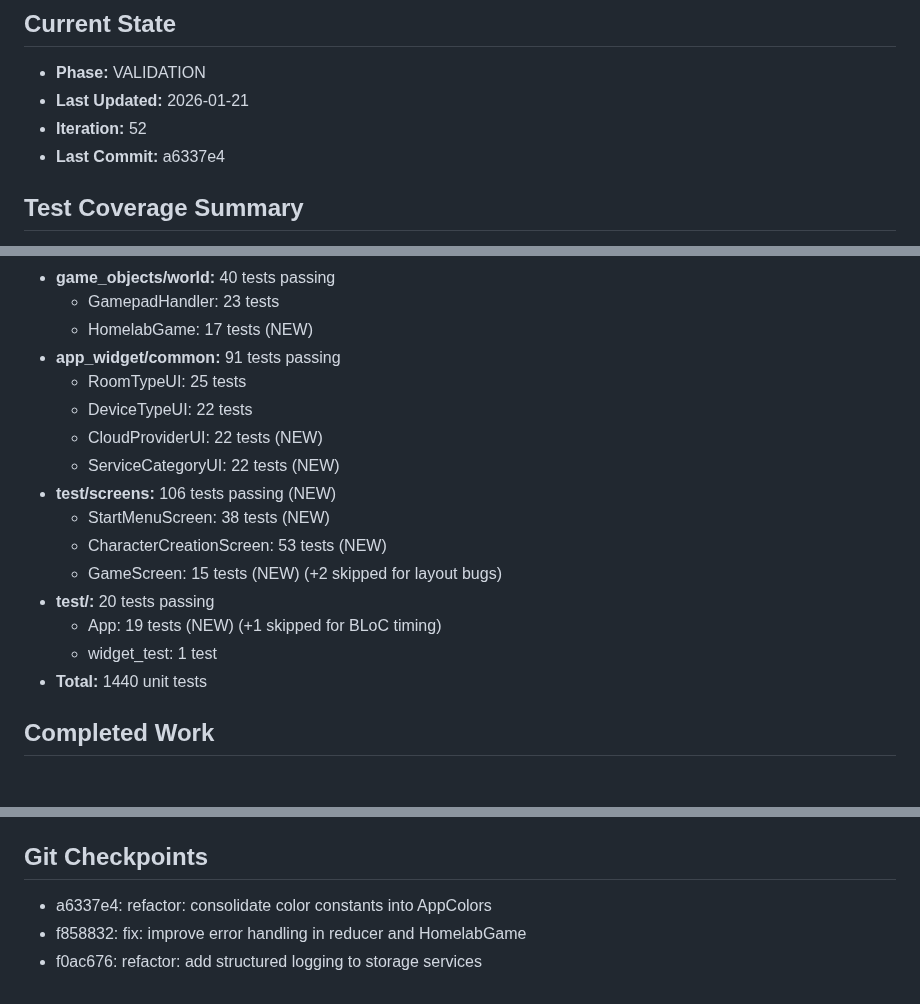
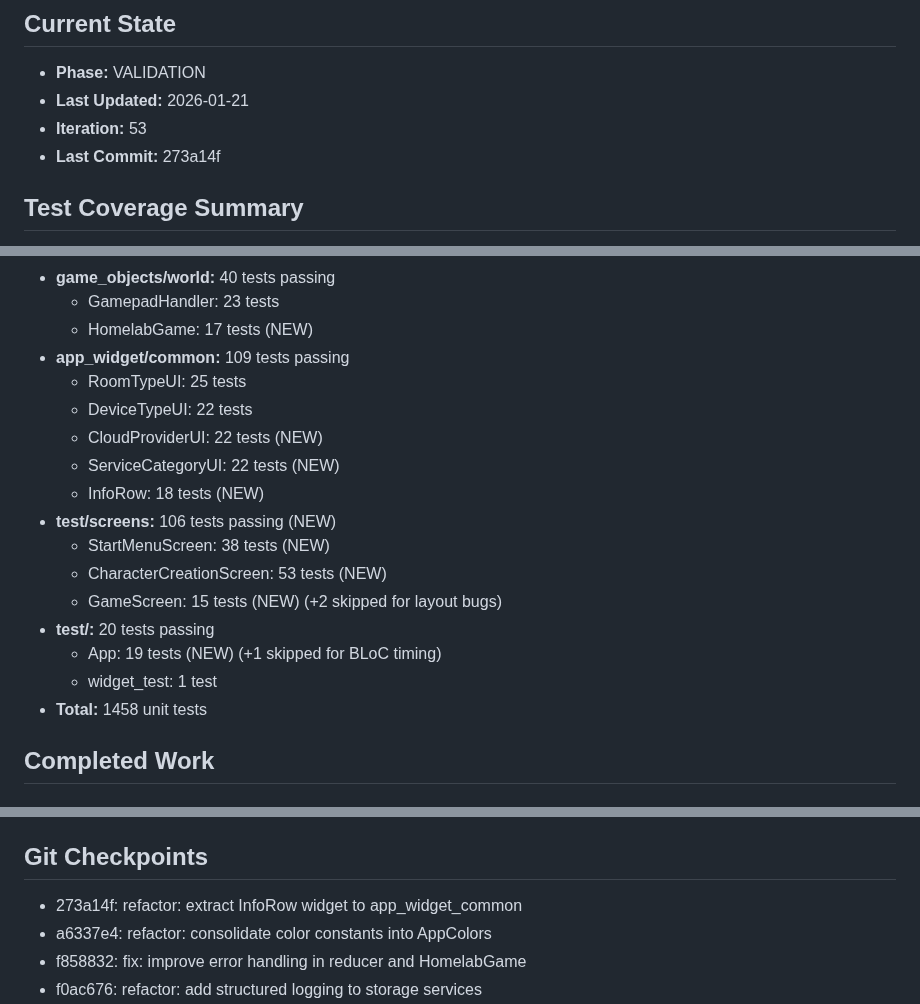
Before and after one commit to gsmlg-app/homelab-simulator, a Markdown page: .loki/CONTINUITY.md, 3 parts joined by grey strips. Drawn GitHub-style.

Commit message:
docs: update CONTINUITY.md iteration 53

```diff
--- a/.loki/CONTINUITY.md
+++ b/.loki/CONTINUITY.md
@@ -11,8 +11,8 @@ Two main feature sets from PRD.md:
 ## Current State
 - **Phase:** VALIDATION
 - **Last Updated:** 2026-01-21
-- **Iteration:** 52
-- **Last Commit:** a6337e4
+- **Iteration:** 53
+- **Last Commit:** 273a14f
 
 ## Test Coverage Summary
 - **app_lib/core:** 134 tests passing
@@ -93,11 +93,12 @@ Two main feature sets from PRD.md:
 - **game_objects/world:** 40 tests passing
   - GamepadHandler: 23 tests
   - HomelabGame: 17 tests (NEW)
-- **app_widget/common:** 91 tests passing
+- **app_widget/common:** 109 tests passing
   - RoomTypeUI: 25 tests
   - DeviceTypeUI: 22 tests
   - CloudProviderUI: 22 tests (NEW)
   - ServiceCategoryUI: 22 tests (NEW)
+  - InfoRow: 18 tests (NEW)
 - **test/screens:** 106 tests passing (NEW)
   - StartMenuScreen: 38 tests (NEW)
   - CharacterCreationScreen: 53 tests (NEW)
@@ -105,7 +106,7 @@ Two main feature sets from PRD.md:
 - **test/:** 20 tests passing
   - App: 19 tests (NEW) (+1 skipped for BLoC timing)
   - widget_test: 1 test
-- **Total:** 1440 unit tests
+- **Total:** 1458 unit tests
 
 ## Completed Work
 
@@ -255,6 +256,7 @@ Two main feature sets from PRD.md:
 - Core Enums: `app_lib/core/lib/src/enums.dart`
 
 ## Git Checkpoints
+- 273a14f: refactor: extract InfoRow widget to app_widget_common
 - a6337e4: refactor: consolidate color constants into AppColors
 - f858832: fix: improve error handling in reducer and HomelabGame
 - f0ac676: refactor: add structured logging to storage services
```
